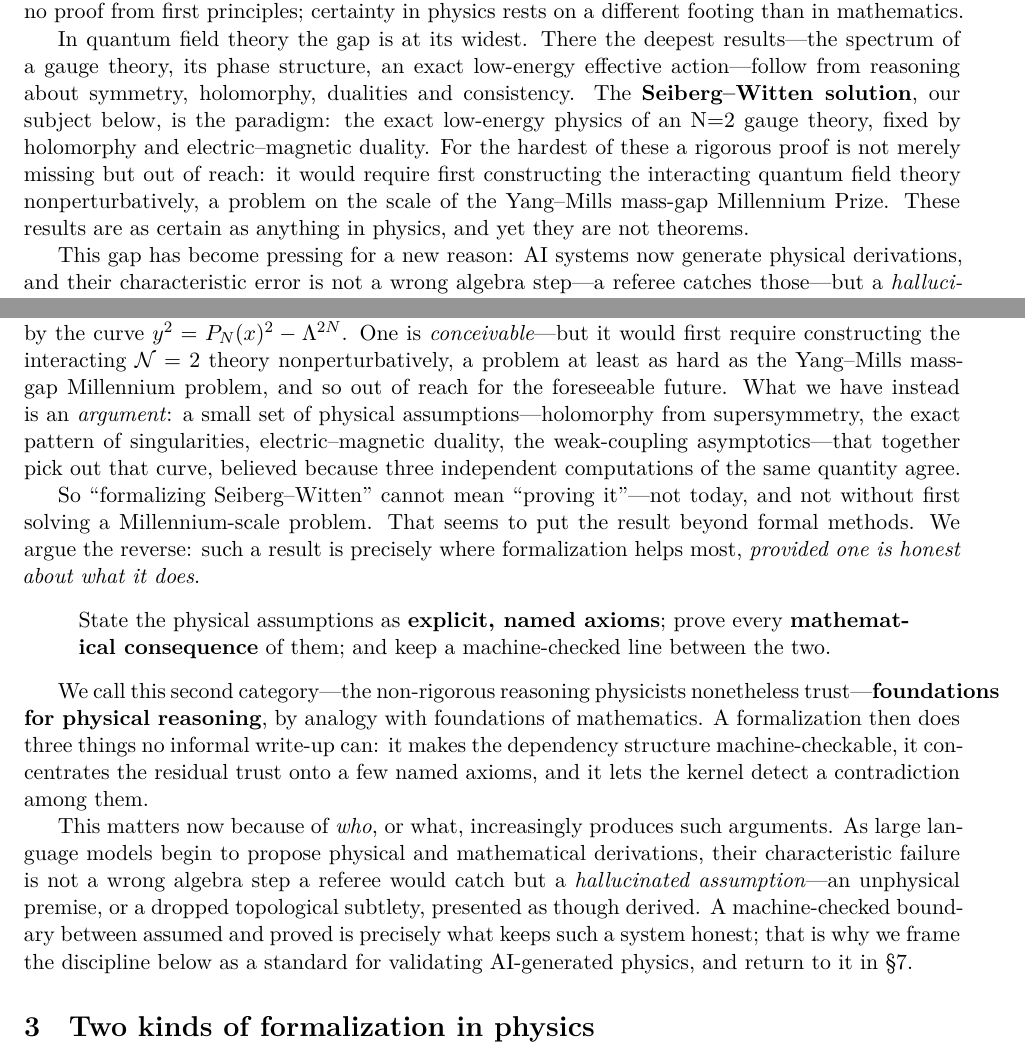
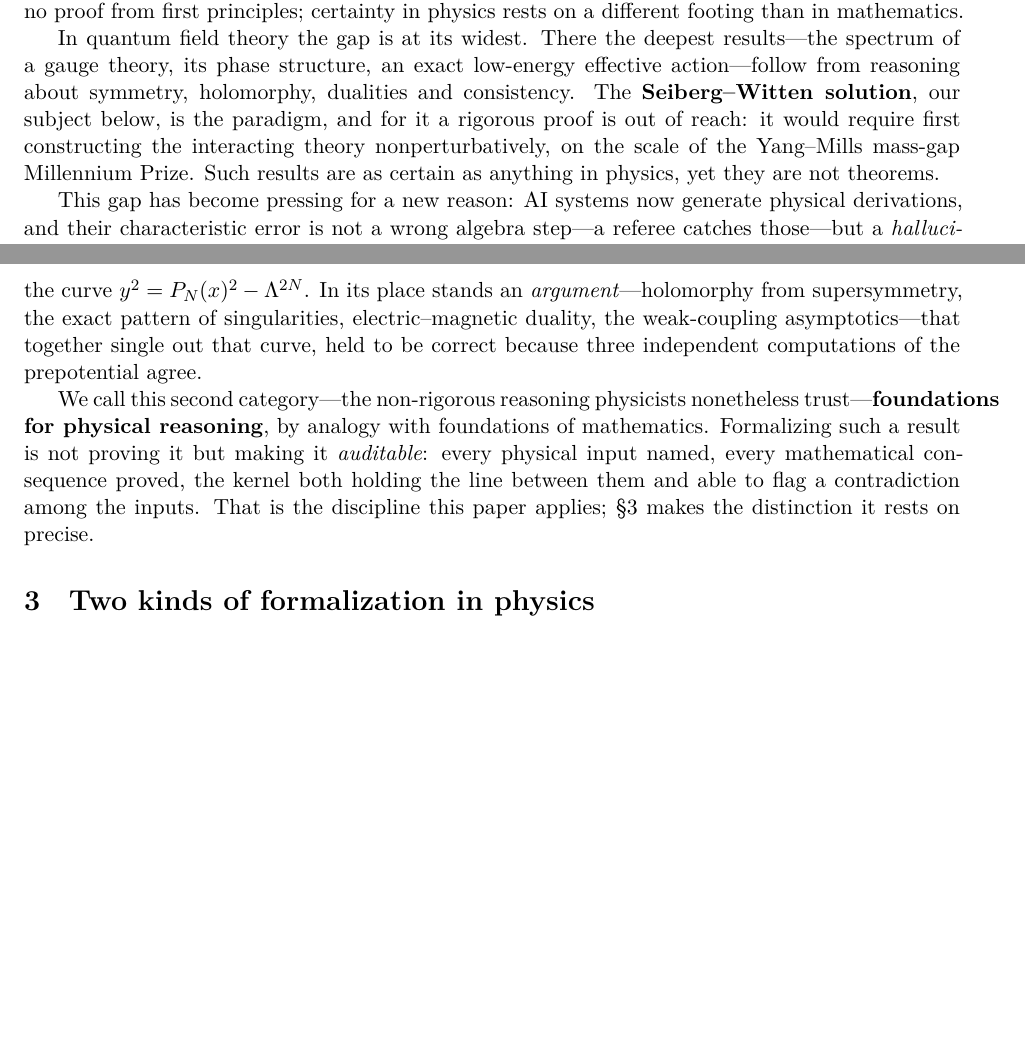
Before and after one commit to mrdouglasny/seiberg-witten, a LaTeX paper (docs/working-paper-axioms-for-physical-reasoning.tex): two parts of pages 1 and 3 of 13 before the commit and two parts of pages 1 and 3 of 12 after it, joined at a grey line, cut so that both start at the same text, the shorter picture padded with empty space. Compiled offline with XeLaTeX.

Commit message:
docs: tighten the Introduction — shorten the SW paragraph, de-duplicate §2 against §1
- §1 para 2: merged the Seiberg–Witten sentence into the "proof out of reach" sentence, cutting the
  duplicated low-energy/holomorphy/duality phrasing.
- §2: "the textbook case" → "an illustrative one"; and removed the heavy redundancy with the new §1
  — dropped the re-derivation of unprovability (Yang–Mills mass gap), the named-axioms blockquote,
  and the AI-hallucination paragraph (all now in §1). §2 keeps its unique content: the
  mathematician-vs-physicist distinction, the concrete SW argument (curve + four assumptions + the
  three-computations agreement), and the coined term "foundations for physical reasoning," pivoting
  to §3.
PDF recompiled (clean).

Co-Authored-By: Claude Opus 4.8 (1M context) <noreply@anthropic.com>

```diff
--- a/docs/working-paper-axioms-for-physical-reasoning.tex
+++ b/docs/working-paper-axioms-for-physical-reasoning.tex
@@ -64,11 +64,9 @@ than in mathematics.
 In quantum field theory the gap is at its widest. There the deepest results---the spectrum of a
 gauge theory, its phase structure, an exact low-energy effective action---follow from reasoning
 about symmetry, holomorphy, dualities and consistency. The \textbf{Seiberg--Witten solution}, our
-subject below, is the paradigm: the exact low-energy physics of an N=2 gauge theory, fixed by
-holomorphy and electric--magnetic duality. For the hardest of these a rigorous proof is not merely
-missing but out of reach: it would require first constructing the interacting quantum field theory
-nonperturbatively, a problem on the scale of the Yang--Mills mass-gap Millennium Prize. These
-results are as certain as anything in physics, and yet they are not theorems.
+subject below, is the paradigm, and for it a rigorous proof is out of reach: it would require first
+constructing the interacting theory nonperturbatively, on the scale of the Yang--Mills mass-gap
+Millennium Prize. Such results are as certain as anything in physics, yet they are not theorems.
 
 This gap has become pressing for a new reason: AI systems now generate physical derivations, and
 their characteristic error is not a wrong algebra step---a referee catches those---but a
@@ -123,24 +121,3 @@ mathematical axioms (B).
 
 \section{Physics is mostly not theorems}
 
-A mathematician who formalizes a theorem has a proof to formalize. A physicist who formalizes
-a \emph{result} usually does not. The Seiberg--Witten (SW) solution is the textbook case. No
-rigorous proof says that the low-energy physics on the Coulomb branch of $\mathcal{N}=2$
-$SU(N)$ gauge theory is governed by the curve $y^2 = P_N(x)^2 - \Lambda^{2N}$. One is
-\emph{conceivable}---but it would first require constructing the interacting $\mathcal{N}=2$
-theory nonperturbatively, a problem at least as hard as the Yang--Mills mass-gap Millennium
-problem, and so out of reach for the foreseeable future. What we have instead is an
-\emph{argument}: a small set of physical assumptions---holomorphy from supersymmetry, the
-exact pattern of singularities, electric--magnetic duality, the weak-coupling
-asymptotics---that together pick out that curve, believed because three independent
-computations of the same quantity agree.
-
-So ``formalizing Seiberg--Witten'' cannot mean ``proving it''---not today, and not without
-first solving a Millennium-scale problem. That seems to put the result beyond formal methods.
-We argue the reverse: such a result is precisely where formalization helps most, \emph{provided
-one is honest about what it does}.
-
-\begin{quote}
-State the physical assumptions as \textbf{explicit, named axioms}; prove every
-\textbf{mathematical consequence} of them; and keep a machine-checked line between the two.
-\end{quote}
@@ -147,17 +127,14 @@ State the physical assumptions as \textbf{explicit, named axioms}; prove every
+governed by the curve $y^2 = P_N(x)^2 - \Lambda^{2N}$. In its place stands an
+\emph{argument}---holomorphy from supersymmetry, the exact pattern of singularities,
+electric--magnetic duality, the weak-coupling asymptotics---that together single out that curve,
+held to be correct because three independent computations of the prepotential agree.
 
 We call this second category---the non-rigorous reasoning physicists nonetheless
-trust---\textbf{foundations for physical reasoning}, by analogy with foundations of
-mathematics. A formalization then does three things no informal write-up can: it makes the
-dependency structure machine-checkable, it concentrates the residual trust onto a few named
-axioms, and it lets the kernel detect a contradiction among them.
-
-This matters now because of \emph{who}, or what, increasingly produces such arguments. As
-large language models begin to propose physical and mathematical derivations, their
-characteristic failure is not a wrong algebra step a referee would catch but a
-\emph{hallucinated assumption}---an unphysical premise, or a dropped topological subtlety,
-presented as though derived. A machine-checked boundary between assumed and proved is precisely
-what keeps such a system honest; that is why we frame the discipline below as a standard for
-validating AI-generated physics, and return to it in \S7.
+trust---\textbf{foundations for physical reasoning}, by analogy with foundations of mathematics.
+Formalizing such a result is not proving it but making it \emph{auditable}: every physical input
+named, every mathematical consequence proved, the kernel both holding the line between them and able
+to flag a contradiction among the inputs. That is the discipline this paper applies; \S3 makes the
+distinction it rests on precise.
 
 \section{Two kinds of formalization in physics}
 
```
Also changed, not shown: docs/working-paper-axioms-for-physical-reasoning.md (+15 -35 lines), docs/working-paper-axioms-for-physical-reasoning.pdf, docs/working-paper-axioms-for-physical-reasoning.tex (3 more changed lines).
